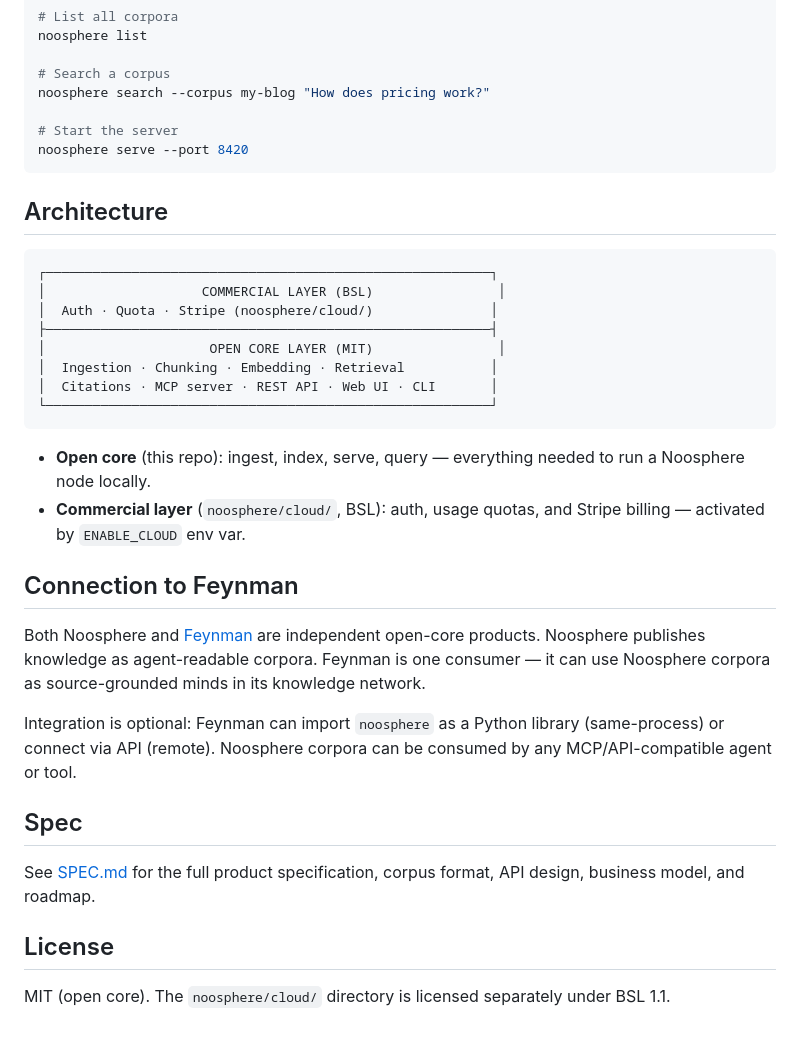
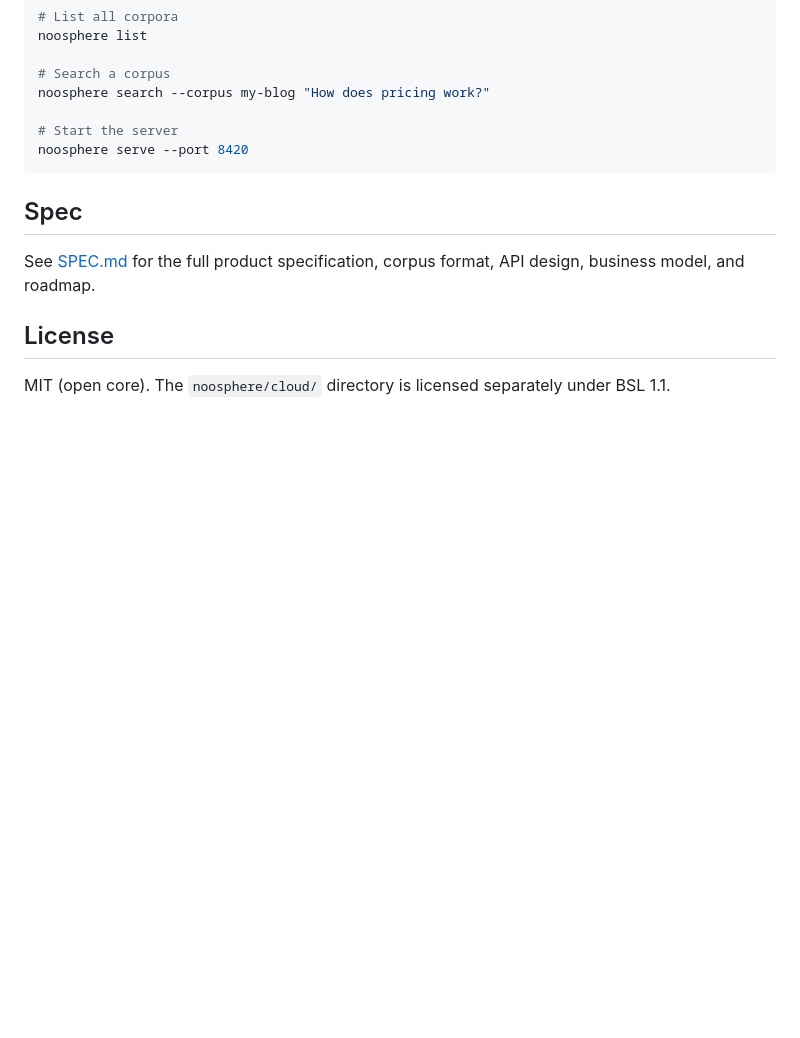
Before and after one commit to steveyeow/noosphere, a Markdown page: README.md, the part around the change. Rendered like a GitHub page; blank space fills up the shorter version.

Commit message:
Remove commercial layer and Feynman sections from README
Keep README focused on what the product is and how to use it.
Architecture details and product relationships belong in SPEC.md.

Made-with: Cursor

````diff
--- a/README.md
+++ b/README.md
@@ -88,28 +88,6 @@ noosphere search --corpus my-blog "How does pricing work?"
 noosphere serve --port 8420
 ```
 
-## Architecture
-
-```
-┌─────────────────────────────────────────────────────────┐
-│                    COMMERCIAL LAYER (BSL)                │
-│  Auth · Quota · Stripe (noosphere/cloud/)               │
-├─────────────────────────────────────────────────────────┤
-│                     OPEN CORE LAYER (MIT)                │
-│  Ingestion · Chunking · Embedding · Retrieval           │
-│  Citations · MCP server · REST API · Web UI · CLI       │
-└─────────────────────────────────────────────────────────┘
-```
-
-- **Open core** (this repo): ingest, index, serve, query — everything needed to run a Noosphere node locally.
-- **Commercial layer** (`noosphere/cloud/`, BSL): auth, usage quotas, and Stripe billing — activated by `ENABLE_CLOUD` env var.
-
-## Connection to Feynman
-
-Both Noosphere and [Feynman](https://github.com/steveyeow/feynman) are independent open-core products. Noosphere publishes knowledge as agent-readable corpora. Feynman is one consumer — it can use Noosphere corpora as source-grounded minds in its knowledge network.
-
-Integration is optional: Feynman can import `noosphere` as a Python library (same-process) or connect via API (remote). Noosphere corpora can be consumed by any MCP/API-compatible agent or tool.
-
 ## Spec
 
 See [SPEC.md](SPEC.md) for the full product specification, corpus format, API design, business model, and roadmap.
````
